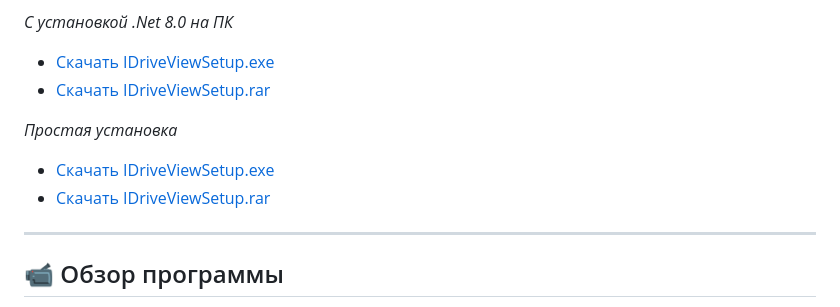
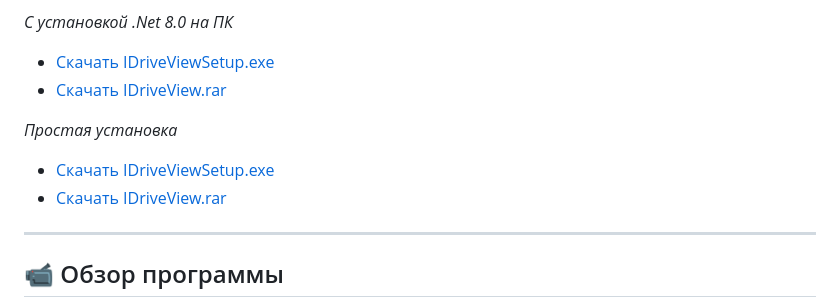
Before and after one commit to idriveview/idriveveiw, a Markdown page: README.md, the part around the change. Rendered like a GitHub page.

```diff
--- a/README.md
+++ b/README.md
@@ -14,11 +14,11 @@
 
 *С установкой .Net 8.0 на ПК*
 - [Скачать IDriveViewSetup.exe](https://github.com/idriveview/idriveveiw/releases/download/untagged-aa55b32759eb572892c0/IDriveViewSetup.exe)
-- [Скачать IDriveViewSetup.rar](https://github.com/idriveview/idriveveiw/releases/download/untagged-0d7dfc90b83e4a2287d6/win-x64.rar)
+- [Скачать IDriveView.rar](https://github.com/idriveview/idriveveiw/releases/download/untagged-0d7dfc90b83e4a2287d6/win-x64.rar)
 
 *Простая установка*
 - [Скачать IDriveViewSetup.exe](https://github.com/idriveview/idriveveiw/releases/download/untagged-aa55b32759eb572892c0/IDriveViewSetup.exe)
-- [Скачать IDriveViewSetup.rar](https://github.com/idriveview/idriveveiw/releases/download/untagged-0d7dfc90b83e4a2287d6/win-x64.rar)
+- [Скачать IDriveView.rar](https://github.com/idriveview/idriveveiw/releases/download/untagged-0d7dfc90b83e4a2287d6/win-x64.rar)
 
 ---
 
```
